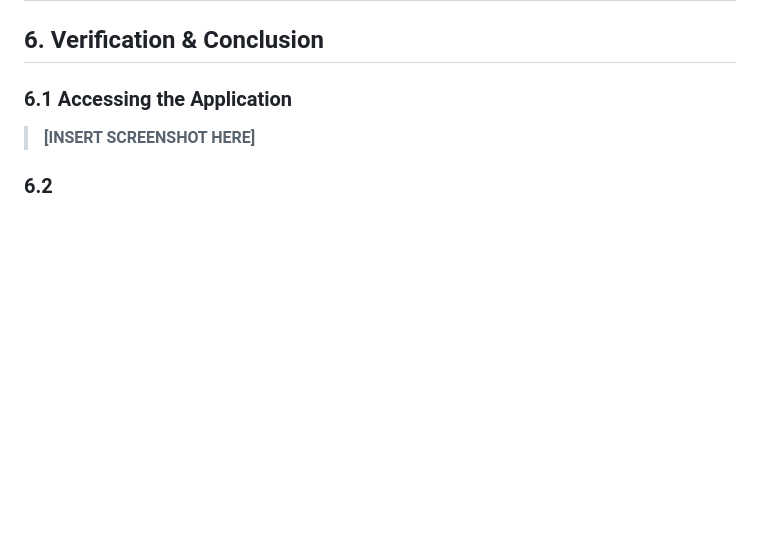
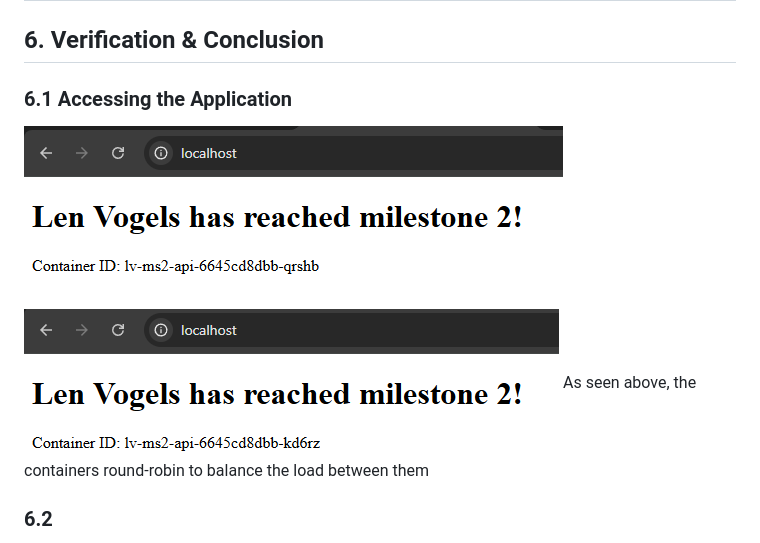
Before and after one commit to LVogels/milestone_2-deploy-webapp, a Markdown page: README.md, the part around the change. GitHub-like rendering; pictures changed too: image-6.png (added), image-7.png (added); blank space fills up the shorter version.

Commit message:
final version

```diff
--- a/README.md
+++ b/README.md
@@ -1175,8 +1175,9 @@ Now, ArgoCD monitors the repository. If you push a change to the `k8s` folder, A
 
 ### 6.1 Accessing the Application
 
-> **[INSERT SCREENSHOT HERE]**
-
+![alt text](image-6.png)
+![alt text](image-7.png)
+As seen above, the containers round-robin to balance the load between them
 
 ### 6.2
 
```
Also changed, not shown: 1 other file.
